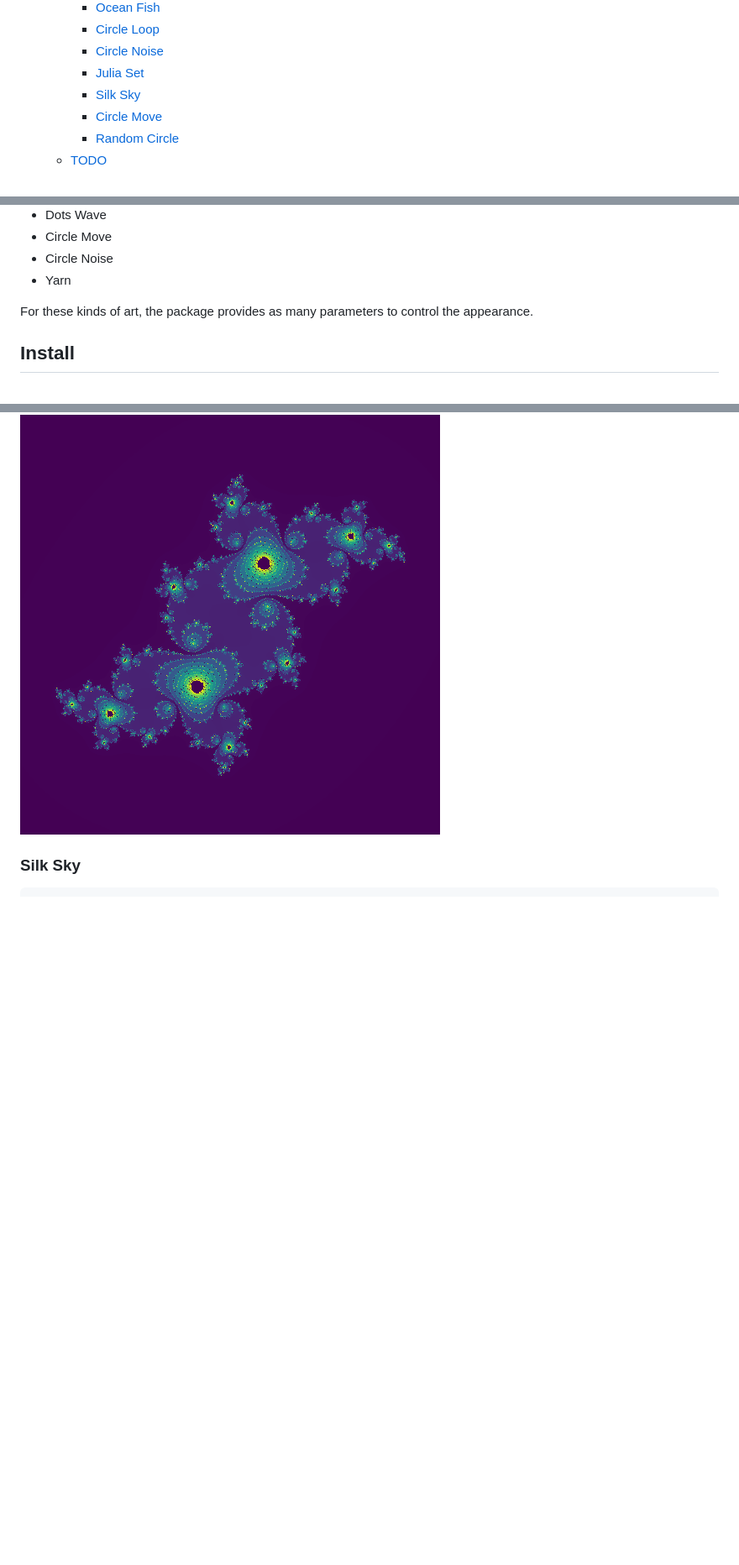
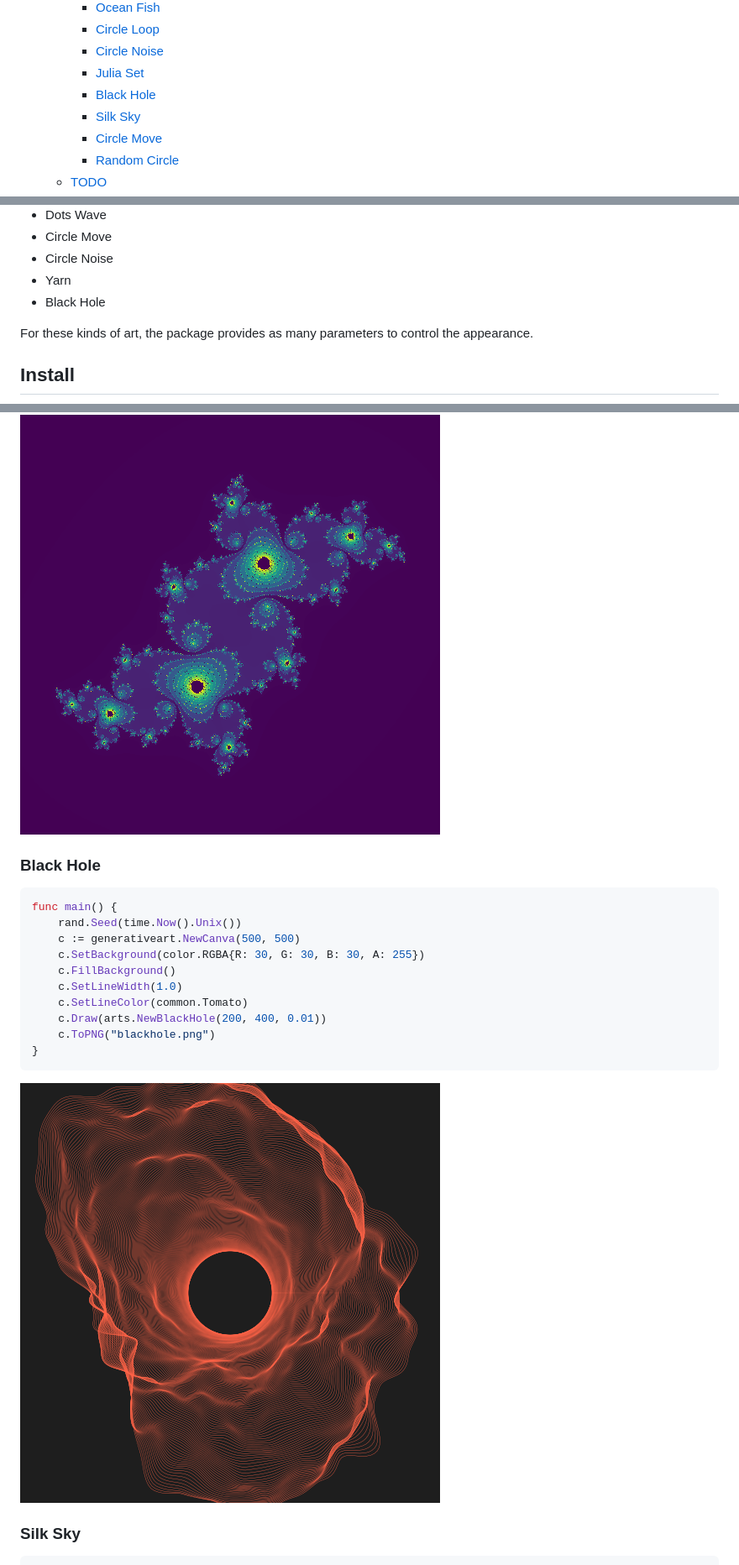
Before and after one commit to jdxyw/generativeart, a Markdown page: README.md, 3 parts joined by grey strips. Shown: that part at 84% size. GitHub-like rendering; pictures changed too: images/blackhole.png (added); blank space fills up the shorter version.

Commit message:
add the black hole

````diff
--- a/README.md
+++ b/README.md
@@ -32,6 +32,7 @@
     - [Circle Loop](#circle-loop)
     - [Circle Noise](#circle-noise)
     - [Julia Set](#julia-set)
+    - [Black Hole](#black-hole)
     - [Silk Sky](#silk-sky)
     - [Circle Move](#circle-move)
     - [Random Circle](#random-circle)
@@ -72,6 +73,7 @@ This package is still working in progress. More types would be added. Welcome an
 - Circle Move
 - Circle Noise
 - Yarn
+- Black Hole
 
 For these kinds of art, the package provides as many parameters to control the appearance.
 
@@ -445,6 +448,23 @@ func main() {
 
 ![](images/julia.png)
 
+### Black Hole
+
+```go
+func main() {
+	rand.Seed(time.Now().Unix())
+	c := generativeart.NewCanva(500, 500)
+	c.SetBackground(color.RGBA{R: 30, G: 30, B: 30, A: 255})
+	c.FillBackground()
+	c.SetLineWidth(1.0)
+	c.SetLineColor(common.Tomato)
+	c.Draw(arts.NewBlackHole(200, 400, 0.01))
+	c.ToPNG("blackhole.png")
+}
+```
+
+![](images/blackhole.png)
+
 ### Silk Sky
 
 ```go
````
Also changed, not shown: other parts of README.md (+1 -0 lines), 3 other files.
